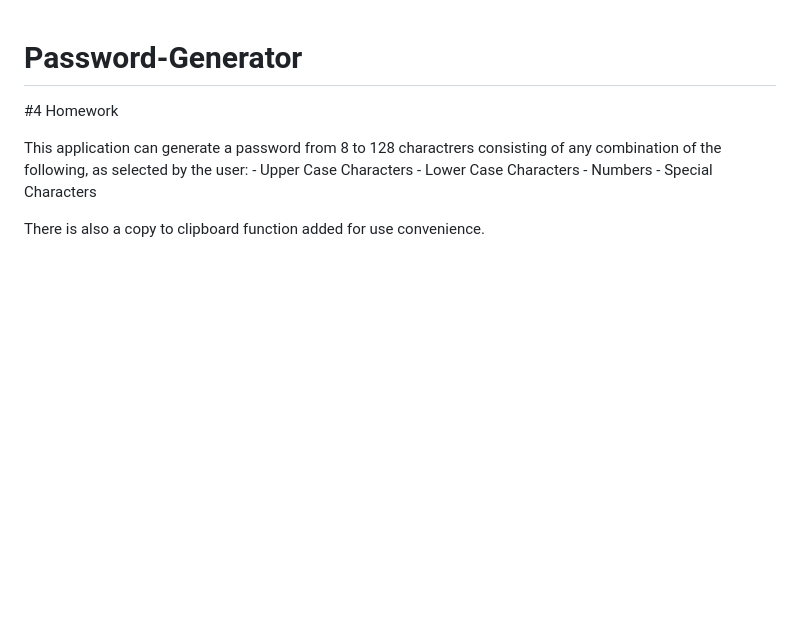
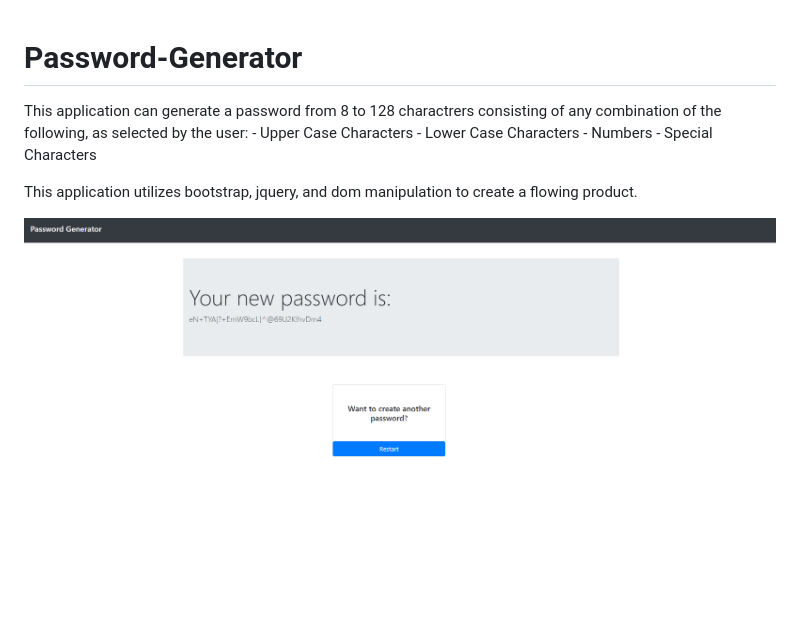
Before and after one commit to sgutierrez-19/Password-Generator, a Markdown page: README.md, the part around the change. Drawn GitHub-style; pictures changed too: img/newPassword.PNG (added); blank space fills up the shorter version.

```diff
--- a/README.md
+++ b/README.md
@@ -1,10 +1,7 @@
 # Password-Generator
-#4 Homework
 
-This application can generate a password from 8 to 128 charactrers consisting of any combination of the following, as selected by the user:
-    - Upper Case Characters
-    - Lower Case Characters
-    - Numbers
-    - Special Characters
+This application can generate a password from 8 to 128 charactrers consisting of any combination of the following, as selected by the user: - Upper Case Characters - Lower Case Characters - Numbers - Special Characters
 
-There is also a copy to clipboard function added for use convenience.
+This application utilizes bootstrap, jquery, and dom manipulation to create a flowing product.
+
+![Password Picture](./img/newPassword.PNG)
```
Also changed, not shown: 3 other files.
